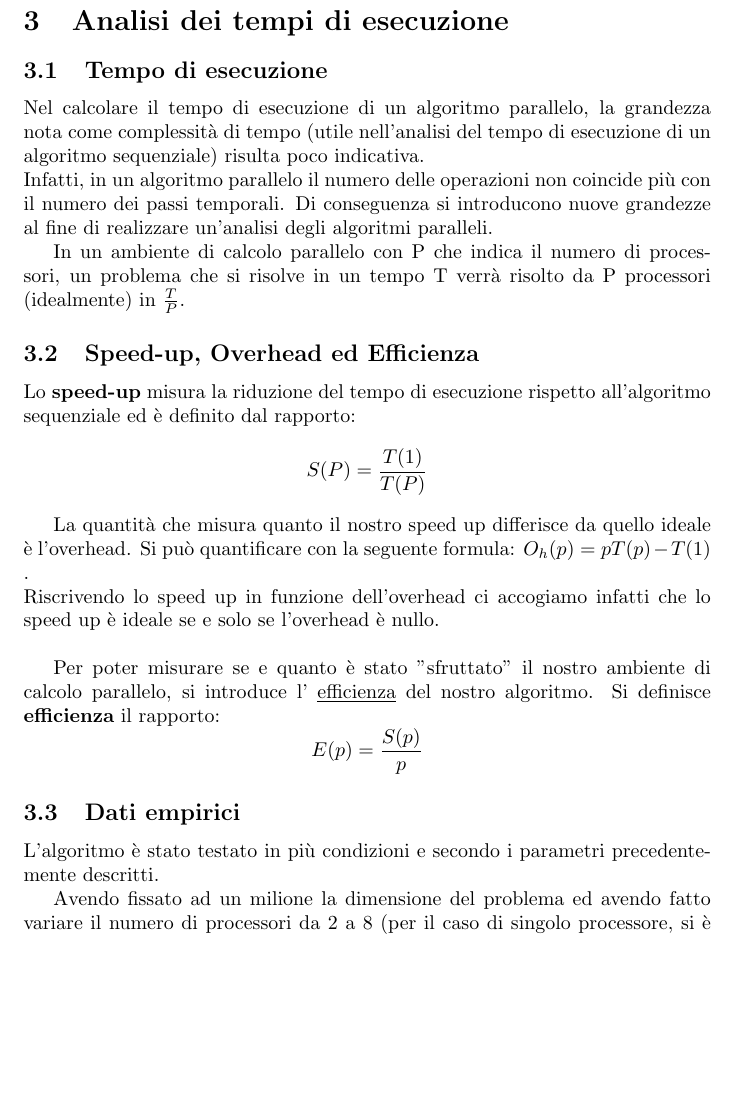
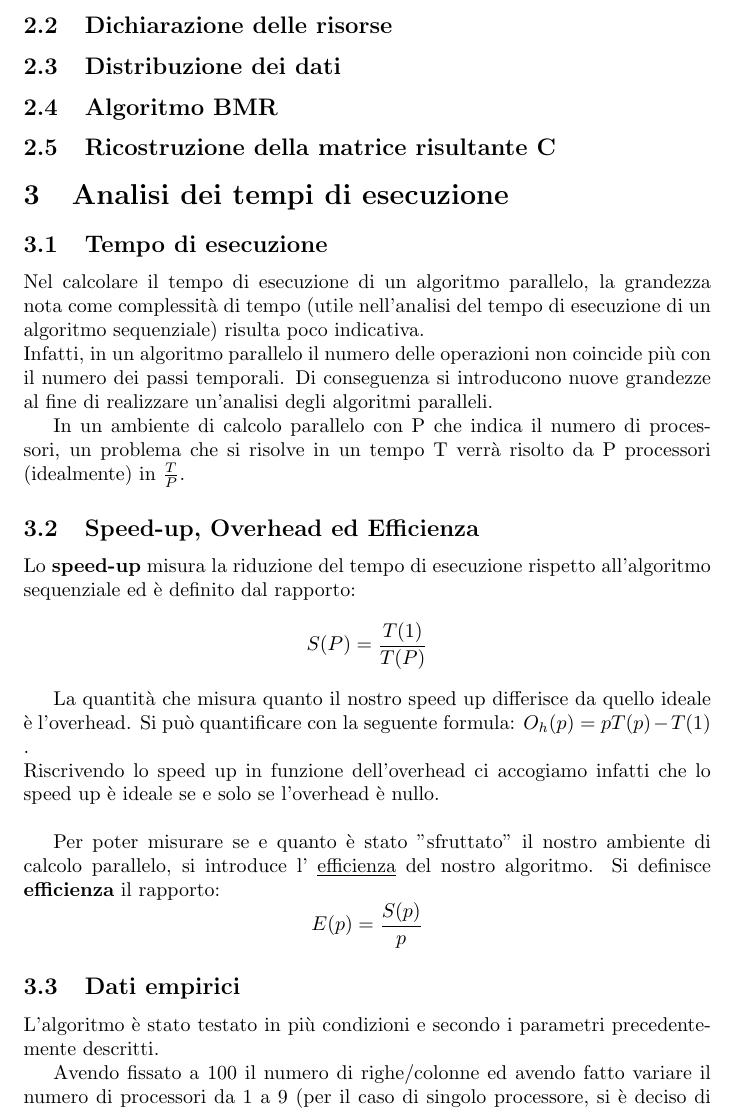
Before and after one commit to riccardoregina/PDC-23, a LaTeX document (Matrice-x-Matrice/relazione/main.tex, which reads Matrice-x-Matrice/relazione/Analisi dei tempi di esecuzione.tex, Matrice-x-Matrice/relazione/Codice.tex): part of page 6 of 11, cut at the place of the change, the shorter picture padded with empty space. Compiled offline with pdfLaTeX.

Commit message:
aggiorna documentazione

```diff
--- a/Matrice-x-Matrice/relazione/Analisi dei tempi di esecuzione.tex
+++ b/Matrice-x-Matrice/relazione/Analisi dei tempi di esecuzione.tex
@@ -21,7 +21,7 @@ Si definisce \textbf{efficienza} il rapporto: $$ E(p) = \frac{S(p)}{p} $$
 \subsection{Dati empirici}
 L'algoritmo è stato testato in più condizioni e secondo i parametri precedentemente descritti.
 
-Avendo fissato ad un milione la dimensione del problema ed avendo fatto variare il numero di processori da 2 a 8 (per il caso di singolo processore, si è deciso di eseguire l'algoritmo sequenziale per la somma), tenendo conto esclusivamente delle potenze di 2, sono stati ottenuti i seguenti risultati:
+Avendo fissato a 100 il numero di righe/colonne ed avendo fatto variare il numero di processori da 1 a 9 (per il caso di singolo processore, si è deciso di eseguire l'algoritmo sequenziale per il prodotto matrice-matrice), tenendo conto esclusivamente dei quadrati perfetti, sono stati ottenuti i seguenti risultati:
 
 \begin{table}[htp]
 \centering
--- a/Matrice-x-Matrice/relazione/Codice.tex
+++ b/Matrice-x-Matrice/relazione/Codice.tex
@@ -5,3 +5,11 @@
     #include <math.h>
     #include "mpi.h"
 \end{lstlisting}
+
+\subsection{Dichiarazione delle risorse}
+
+\subsection{Distribuzione dei dati}
+
+\subsection{Algoritmo BMR}
+
+\subsection{Ricostruzione della matrice risultante C}
```
Also changed, not shown: Matrice-x-Matrice/relazione/introduzione.tex (+2 -2 lines), Matrice-x-Matrice/relazione/main.tex (+0 -3 lines), Matrice-x-Matrice/relazione/Analisi dei tempi di esecuzione.tex (2 more changed lines).
